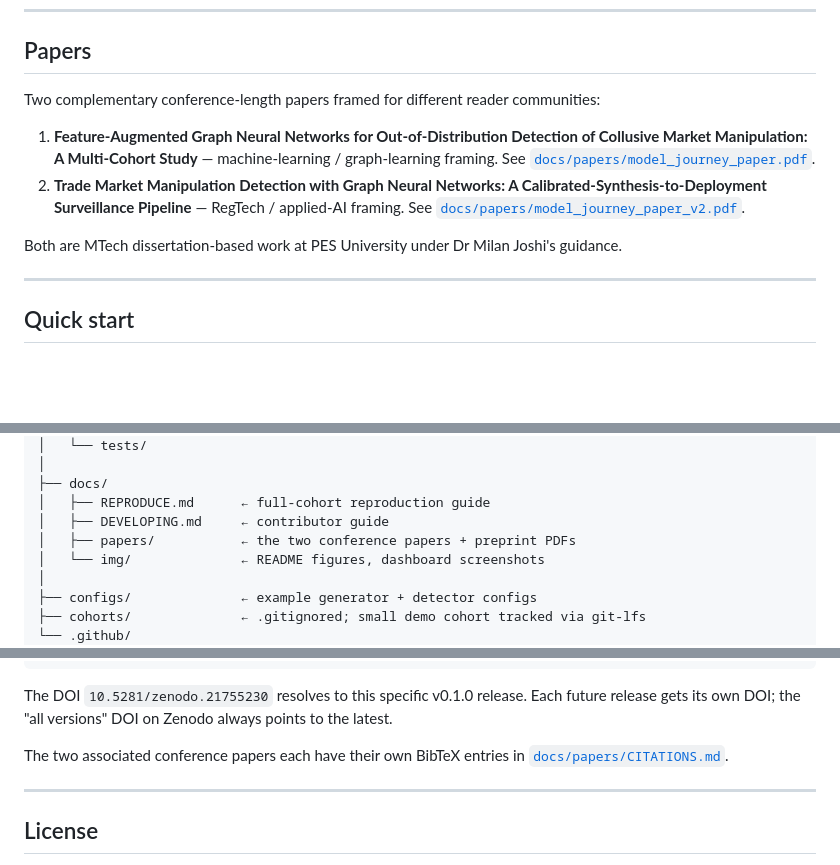
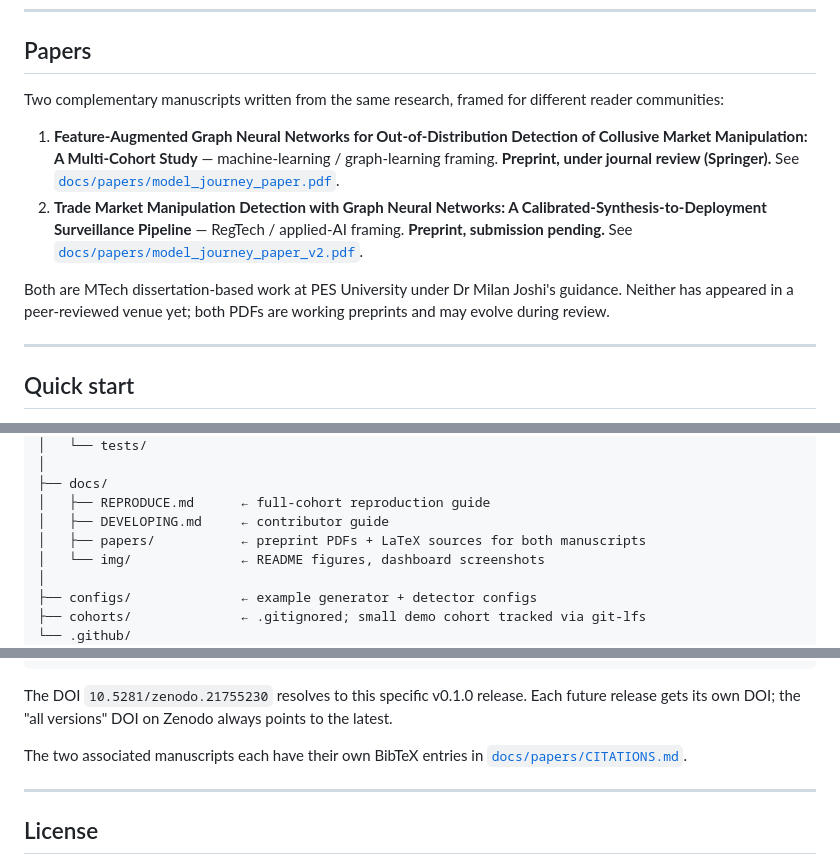
Before and after one commit to sumitsontakke/market-survinsp-ally, a Markdown page: README.md, 3 parts joined by grey strips. Rendered like a GitHub page; blank space fills up the shorter version.

```diff
--- a/README.md
+++ b/README.md
@@ -37,12 +37,12 @@ The full architectural finding — *bolt-on beats end-to-end on family shift*
 
 ## Papers
 
-Two complementary conference-length papers framed for different reader communities:
+Two complementary manuscripts written from the same research, framed for different reader communities:
 
-1. **Feature-Augmented Graph Neural Networks for Out-of-Distribution Detection of Collusive Market Manipulation: A Multi-Cohort Study** — machine-learning / graph-learning framing. See [`docs/papers/model_journey_paper.pdf`](docs/papers/model_journey_paper.pdf).
-2. **Trade Market Manipulation Detection with Graph Neural Networks: A Calibrated-Synthesis-to-Deployment Surveillance Pipeline** — RegTech / applied-AI framing. See [`docs/papers/model_journey_paper_v2.pdf`](docs/papers/model_journey_paper_v2.pdf).
+1. **Feature-Augmented Graph Neural Networks for Out-of-Distribution Detection of Collusive Market Manipulation: A Multi-Cohort Study** — machine-learning / graph-learning framing. **Preprint, under journal review (Springer).** See [`docs/papers/model_journey_paper.pdf`](docs/papers/model_journey_paper.pdf).
+2. **Trade Market Manipulation Detection with Graph Neural Networks: A Calibrated-Synthesis-to-Deployment Surveillance Pipeline** — RegTech / applied-AI framing. **Preprint, submission pending.** See [`docs/papers/model_journey_paper_v2.pdf`](docs/papers/model_journey_paper_v2.pdf).
 
-Both are MTech dissertation-based work at PES University under Dr Milan Joshi's guidance.
+Both are MTech dissertation-based work at PES University under Dr Milan Joshi's guidance. Neither has appeared in a peer-reviewed venue yet; both PDFs are working preprints and may evolve during review.
 
 ---
 
@@ -134,7 +134,7 @@ market-survinsp-ally/
 ├── docs/
 │   ├── REPRODUCE.md      ← full-cohort reproduction guide
 │   ├── DEVELOPING.md     ← contributor guide
-│   ├── papers/           ← the two conference papers + preprint PDFs
+│   ├── papers/           ← preprint PDFs + LaTeX sources for both manuscripts
 │   └── img/              ← README figures, dashboard screenshots
 │
 ├── configs/              ← example generator + detector configs
@@ -191,7 +191,7 @@ If this work is useful to you, please cite the software (Zenodo DOI):
 
 The DOI `10.5281/zenodo.21755230` resolves to this specific v0.1.0 release. Each future release gets its own DOI; the "all versions" DOI on Zenodo always points to the latest.
 
-The two associated conference papers each have their own BibTeX entries in [`docs/papers/CITATIONS.md`](docs/papers/CITATIONS.md).
+The two associated manuscripts each have their own BibTeX entries in [`docs/papers/CITATIONS.md`](docs/papers/CITATIONS.md).
 
 ---
 
```
Also changed, not shown: CHECKPOINT_HOSTING.md (+1 -5 lines), docs/REPRODUCE.md (+12 -12 lines).
